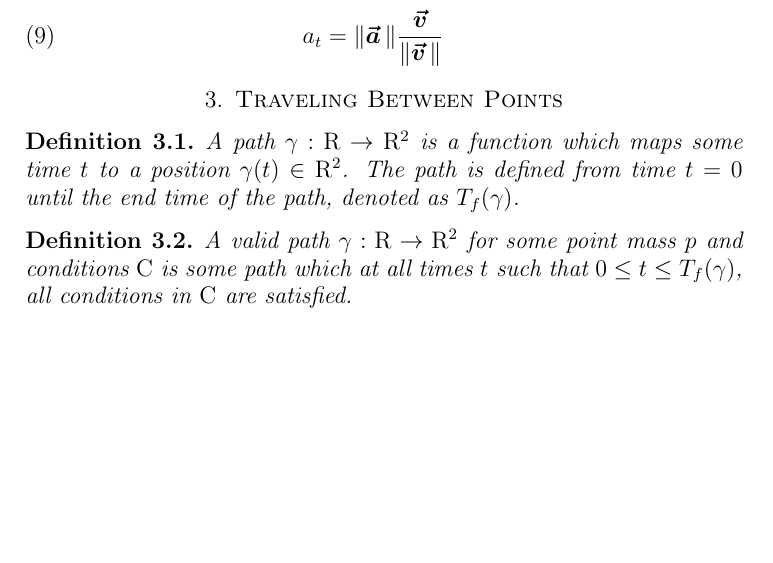
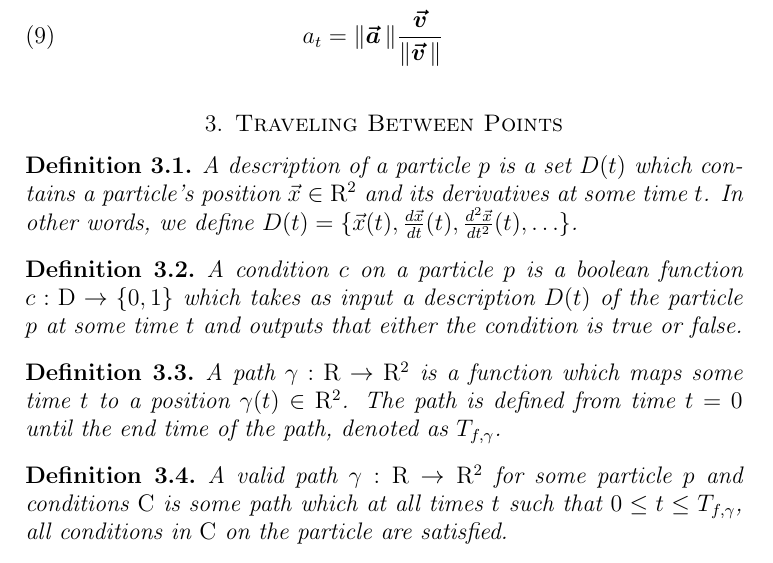
Before and after one commit to jallen01/races, a LaTeX paper (paper.tex): part of page 2 of 6, cut so that both start at the same text, the shorter picture padded with empty space. Compiled offline with pdfLaTeX.

Commit message:
Changing the definitions.

```diff
--- a/paper.tex
+++ b/paper.tex
@@ -106,11 +106,19 @@ a_t& = \norm{\boldsymbol{\vec{a}}\,} \frac{\boldsymbol{\vec{v}}}{\norm{\boldsymb
 \section{Traveling Between Points}
 
 \begin{definition}
-  A path $\gamma: \mathrm{R} \to \mathrm{R}^2$ is a function which maps some time $t$ to a position $\gamma(t) \in \mathrm{R}^2$. The path is defined from time $t = 0$ until the end time of the path, denoted as $T_{f}(\gamma)$.
+  A description of a particle $p$ is a set $D(t)$ which contains a particle's position $\vec{x} \in \mathrm{R}^2$ and its derivatives at some time $t$. In other words, we define $D(t) = \{ \vec{x}(t), \frac{d \vec{x}}{dt}(t), \frac{d^2 \vec{x}}{d t^2}(t), \ldots \}$.
 \end{definition}
 
 \begin{definition}
-  A valid path $\gamma: \mathrm{R} \to \mathrm{R}^2$ for some point mass $p$ and conditions $\mathrm{C}$ is some path which at all times $t$ such that $0 \leq t \leq T_f(\gamma)$, all conditions in $\mathrm{C}$ are satisfied.
+  A condition $c$ on a particle $p$ is a boolean function $c: \mathrm{D} \to \{0,1\}$ which takes as input a description $D(t)$ of the particle $p$ at some time $t$ and outputs that either the condition is true or false.
+\end{definition}
+
+\begin{definition}
+A path $\gamma: \mathrm{R} \to \mathrm{R}^2$ is a function which maps some time $t$ to a position $\gamma(t) \in \mathrm{R}^2$. The path is defined from time $t = 0$ until the end time of the path, denoted as $T_{f, \gamma}$.
+\end{definition}
+
+\begin{definition}
+  A valid path $\gamma: \mathrm{R} \to \mathrm{R}^2$ for some particle $p$ and conditions $\mathrm{C}$ is some path which at all times $t$ such that $0 \leq t \leq T_{f, \gamma}$, all conditions in $\mathrm{C}$ on the particle are satisfied.
 \end{definition}
 
 \begin{definition}
```
